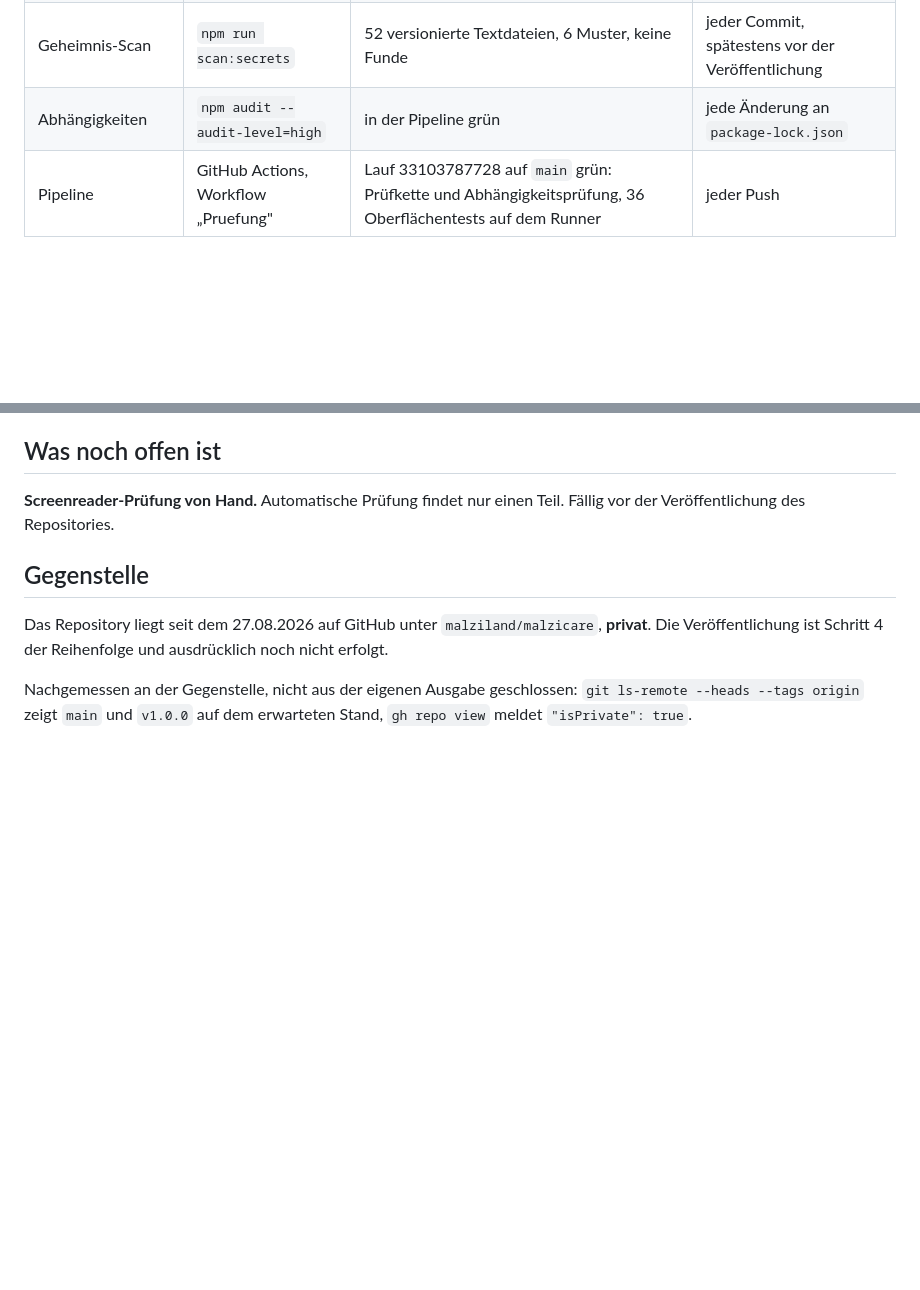
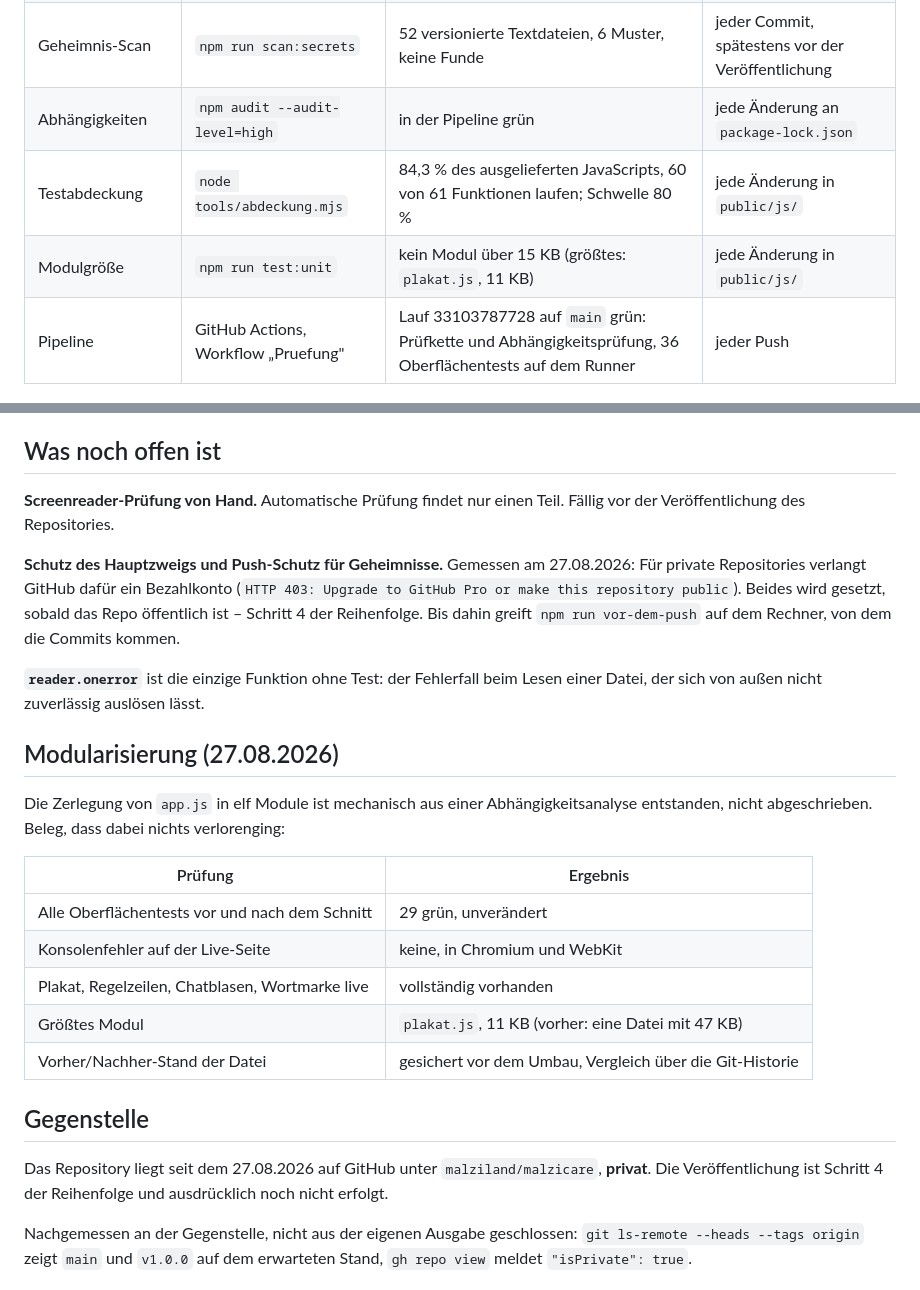
Before and after one commit to malziland/malzicare, a Markdown page: docs/VERIFICATION.md, 2 parts joined by grey strips. Rendered like a GitHub page; blank space fills up the shorter version.

Commit message:
Nachweise auf den Stand von 1.3.0 gezogen
Neu belegt: Testabdeckung mit Schwelle, Modulgroesse, und dass bei der
Zerlegung nichts verlorenging. Neu als offen benannt: die GitHub-Schalter
brauchen ein oeffentliches Repo oder ein Bezahlkonto - gemessen, nicht
vermutet.

Co-Authored-By: Claude Opus 5 (1M context) <noreply@anthropic.com>

```diff
--- a/docs/VERIFICATION.md
+++ b/docs/VERIFICATION.md
@@ -20,6 +20,8 @@ eingetreten, gilt der Nachweis als offen, auch wenn hier noch „grün" steht.
 | Verweise und Adressen | `node tools/lint-html.mjs`          | 4 Seiten, 46 lokale Verweise, 18 eigene Adressen, keine Befunde                                          | jede Änderung in `public/`                        |
 | Geheimnis-Scan        | `npm run scan:secrets`              | 52 versionierte Textdateien, 6 Muster, keine Funde                                                       | jeder Commit, spätestens vor der Veröffentlichung |
 | Abhängigkeiten        | `npm audit --audit-level=high`      | in der Pipeline grün                                                                                     | jede Änderung an `package-lock.json`              |
+| Testabdeckung         | `node tools/abdeckung.mjs`          | 84,3 % des ausgelieferten JavaScripts, 60 von 61 Funktionen laufen; Schwelle 80 %                        | jede Änderung in `public/js/`                     |
+| Modulgröße            | `npm run test:unit`                 | kein Modul über 15 KB (größtes: `plakat.js`, 11 KB)                                                      | jede Änderung in `public/js/`                     |
 | Pipeline              | GitHub Actions, Workflow „Pruefung" | Lauf 33103787728 auf `main` grün: Prüfkette und Abhängigkeitsprüfung, 36 Oberflächentests auf dem Runner | jeder Push                                        |
 
 ## Dass die Prüfungen überhaupt scheitern können
@@ -87,6 +89,29 @@ Damit wirkt die `.htaccess` erstmals seit dem 21.07.2026 nachweislich.
 **Screenreader-Prüfung von Hand.** Automatische Prüfung findet nur einen Teil.
 Fällig vor der Veröffentlichung des Repositories.
 
+**Schutz des Hauptzweigs und Push-Schutz für Geheimnisse.** Gemessen am
+27.08.2026: Für private Repositories verlangt GitHub dafür ein Bezahlkonto
+(`HTTP 403: Upgrade to GitHub Pro or make this repository public`). Beides wird
+gesetzt, sobald das Repo öffentlich ist – Schritt 4 der Reihenfolge. Bis dahin
+greift `npm run vor-dem-push` auf dem Rechner, von dem die Commits kommen.
+
+**`reader.onerror`** ist die einzige Funktion ohne Test: der Fehlerfall beim
+Lesen einer Datei, der sich von außen nicht zuverlässig auslösen lässt.
+
+## Modularisierung (27.08.2026)
+
+Die Zerlegung von `app.js` in elf Module ist mechanisch aus einer
+Abhängigkeitsanalyse entstanden, nicht abgeschrieben. Beleg, dass dabei nichts
+verlorenging:
+
+| Prüfung                                         | Ergebnis                                                 |
+| ----------------------------------------------- | -------------------------------------------------------- |
+| Alle Oberflächentests vor und nach dem Schnitt  | 29 grün, unverändert                                     |
+| Konsolenfehler auf der Live-Seite               | keine, in Chromium und WebKit                            |
+| Plakat, Regelzeilen, Chatblasen, Wortmarke live | vollständig vorhanden                                    |
+| Größtes Modul                                   | `plakat.js`, 11 KB (vorher: eine Datei mit 47 KB)        |
+| Vorher/Nachher-Stand der Datei                  | gesichert vor dem Umbau, Vergleich über die Git-Historie |
+
 ## Gegenstelle
 
 Das Repository liegt seit dem 27.08.2026 auf GitHub unter `malziland/malzicare`,
```
Also changed, not shown: other parts of docs/VERIFICATION.md (+1 -1 lines).
